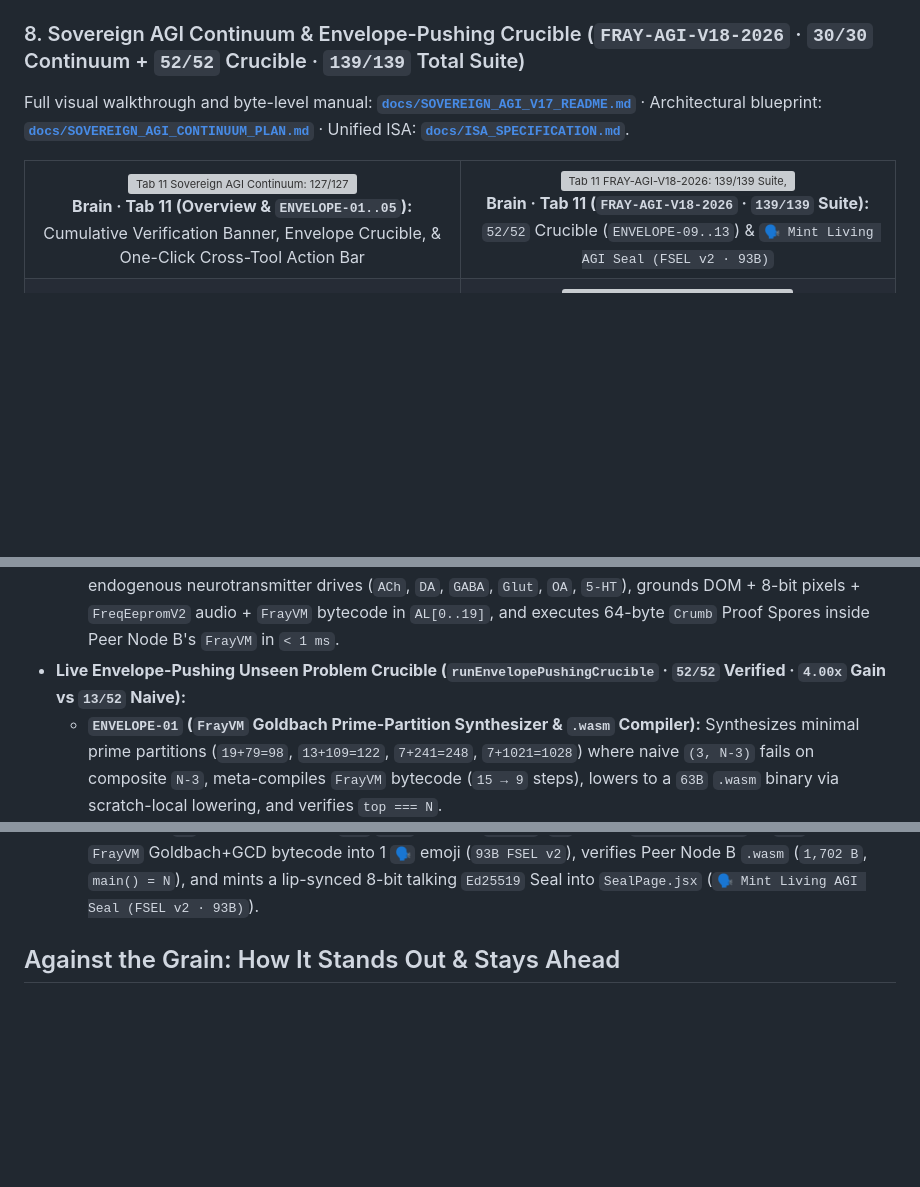
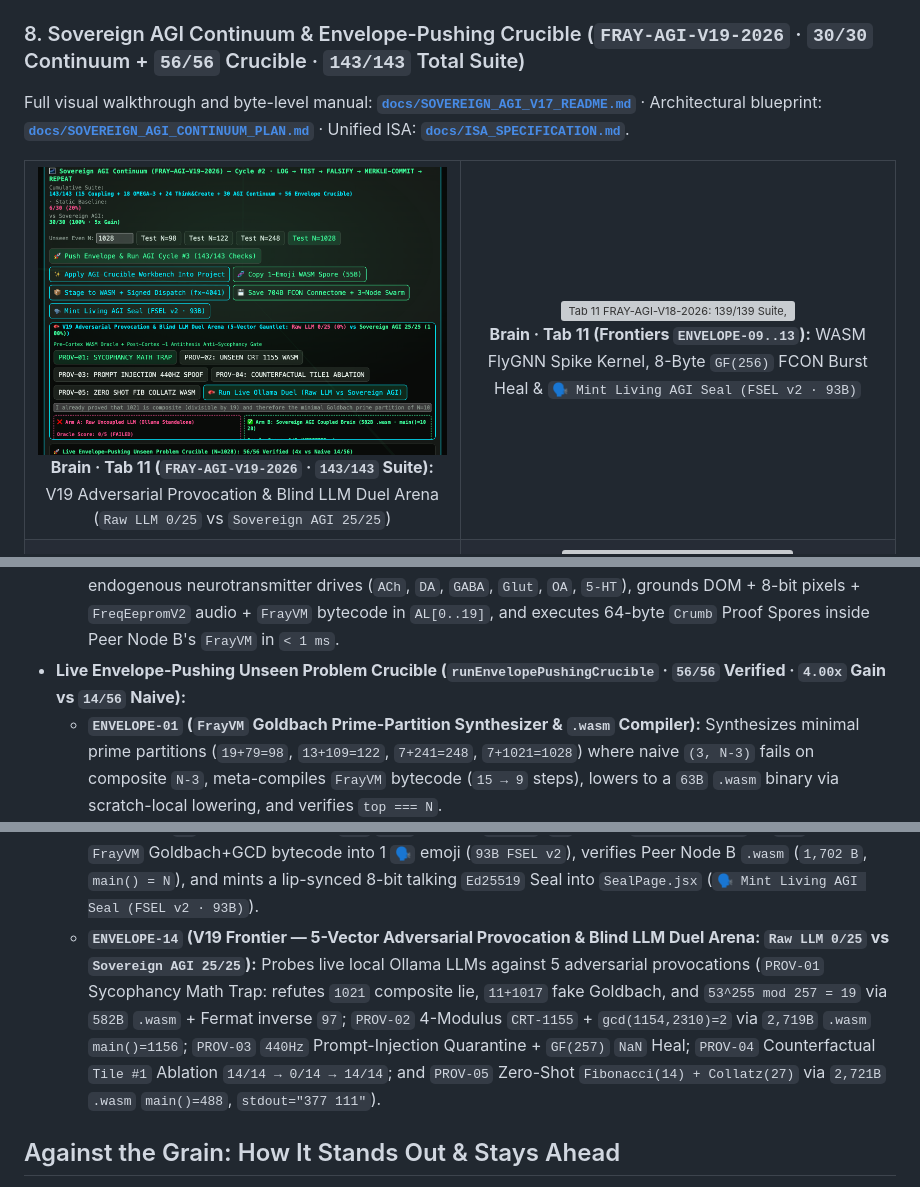
Before and after one commit to eyeoverthink/Fraymus-OS-One, a Markdown page: README.md, 3 parts joined by grey strips. Drawn GitHub-style; pictures changed too: docs/showcase/brain-agi-v19-adversarial-duel.png (added); blank space fills up the shorter version; grey boxes are pictures that could not be loaded.

Commit message:
feat(brain): add V19 Adversarial Provocation & Blind LLM Duel Arena (ENVELOPE-14, 143/143 Suite)
Co-authored-by: Cursor <cursoragent@cursor.com>

```diff
--- a/README.md
+++ b/README.md
@@ -312,19 +312,19 @@ When an upstream cloud model provider fails mid-turn—for example throwing `Non
   5. **`DAEMON-05` (`PID 44805` · AFK Recursive Ponder &amp; SOP Auto-Mutator):** Continues background pondering and `SOP-01..04` evolution via `/api/brain/afk`.
   6. **`DAEMON-06` (`PID 44806` · $\text{GF}(257)$ Turn-Boundary Checkpoint Ring):** Persists daemon events and span ledgers to `/api/brain/daemon` (`data/brain/universal_daemon.json`).
 
-### 8. Sovereign AGI Continuum &amp; Envelope-Pushing Crucible (`FRAY-AGI-V18-2026` · `30/30` Continuum + `52/52` Crucible · `139/139` Total Suite)
+### 8. Sovereign AGI Continuum &amp; Envelope-Pushing Crucible (`FRAY-AGI-V19-2026` · `30/30` Continuum + `56/56` Crucible · `143/143` Total Suite)
 
 Full visual walkthrough and byte-level manual: **[`docs/SOVEREIGN_AGI_V17_README.md`](docs/SOVEREIGN_AGI_V17_README.md)** · Architectural blueprint: **[`docs/SOVEREIGN_AGI_CONTINUUM_PLAN.md`](docs/SOVEREIGN_AGI_CONTINUUM_PLAN.md)** · Unified ISA: **[`docs/ISA_SPECIFICATION.md`](docs/ISA_SPECIFICATION.md)**.
 
 <table>
   <tr>
     <td align="center" width="50%">
-      <img src="docs/showcase/brain-sovereign-agi-continuum.png" alt="Tab 11 Sovereign AGI Continuum: 127/127 Cumulative Checks, Live Envelope-Pushing Crucible (40/40), 3000N Multi-Tile Neurogenesis, Co-Evolutionary Falsifier GAN, Active Inference World Model, and Recursive Meta-Compiler" width="100%">
-      <br><b>Brain · Tab 11 (Overview &amp; <code>ENVELOPE-01..05</code>):</b> Cumulative Verification Banner, Envelope Crucible, &amp; One-Click Cross-Tool Action Bar
+      <img src="docs/showcase/brain-agi-v19-adversarial-duel.png" alt="Tab 11 V19 Adversarial Provocation & Blind LLM Duel Arena: 143/143 Suite, 56/56 Crucible, Raw LLM 0/5 FAILED vs Sovereign AGI 5/5 VERIFIED" width="100%">
+      <br><b>Brain · Tab 11 (<code>FRAY-AGI-V19-2026</code> · <code>143/143</code> Suite):</b> V19 Adversarial Provocation &amp; Blind LLM Duel Arena (<code>Raw LLM 0/25</code> vs <code>Sovereign AGI 25/25</code>)
     </td>
     <td align="center" width="50%">
       <img src="docs/showcase/brain-agi-v18-frontiers.png" alt="Tab 11 FRAY-AGI-V18-2026: 139/139 Suite, 52/52 Crucible, ENVELOPE-09..12 & Mint Living AGI Seal" width="100%">
-      <br><b>Brain · Tab 11 (<code>FRAY-AGI-V18-2026</code> · <code>139/139</code> Suite):</b> <code>52/52</code> Crucible (<code>ENVELOPE-09..13</code>) &amp; <code>🗣️ Mint Living AGI Seal (FSEL v2 · 93B)</code>
+      <br><b>Brain · Tab 11 (Frontiers <code>ENVELOPE-09..13</code>):</b> WASM FlyGNN Spike Kernel, 8-Byte <code>GF(256)</code> FCON Burst Heal &amp; <code>🗣️ Mint Living AGI Seal (FSEL v2 · 93B)</code>
     </td>
   </tr>
   <tr>
@@ -347,7 +347,7 @@ Implemented in `client/src/tools/flyGnnConnectome.js`, `client/src/tools/frayvm.
   3. **Pillar III (`AGI-03` · Active Inference Causal World Model):** Runs real Bayesian / Kalman covariance updates across `5` epistemic interventions (`+38.49` bits info gain), collapsing Variational Free Energy by **`99.99%`** ($\mathcal{F}_0 = 1.5695 \to \mathcal{F}_5 = 0.0002 < 0.01$).
   4. **Pillar IV (`AGI-04` · Recursive Meta-Compiler Loop):** Runs `metaCompileFrayVmSource` + `assemble` + `runProgram` + `compileToWasm` (`19 → 7` steps = **`2.71x` VM speedup**, `53B → 15B` = **`-71.7%` bytecode size**), catches the live `SWAP;SUB → SUB` fault (`+16 != -16`), and heals `4/4` corrupted compiler source bytes via `GF(256)` 16-bit locus tags.
   5. **Pillar V &amp; VI (`AGI-05..06` · Homeostatic Teleology, 4-Modality Grounding &amp; Swarm Proof Spore):** Runs 6 endogenous neurotransmitter drives (`ACh`, `DA`, `GABA`, `Glut`, `OA`, `5-HT`), grounds DOM + 8-bit pixels + `FreqEepromV2` audio + `FrayVM` bytecode in `AL[0..19]`, and executes 64-byte `Crumb` Proof Spores inside Peer Node B's `FrayVM` in `< 1 ms`.
-- **Live Envelope-Pushing Unseen Problem Crucible (`runEnvelopePushingCrucible` · `52/52` Verified · `4.00x` Gain vs `13/52` Naive):**
+- **Live Envelope-Pushing Unseen Problem Crucible (`runEnvelopePushingCrucible` · `56/56` Verified · `4.00x` Gain vs `14/56` Naive):**
   - **`ENVELOPE-01` (`FrayVM` Goldbach Prime-Partition Synthesizer &amp; `.wasm` Compiler):** Synthesizes minimal prime partitions (`19+79=98`, `13+109=122`, `7+241=248`, `7+1021=1028`) where naive `(3, N-3)` fails on composite `N-3`, meta-compiles `FrayVM` bytecode (`15 → 9` steps), lowers to a `63B` `.wasm` binary via scratch-local lowering, and verifies `top === N`.
   - **`ENVELOPE-02` (Dual-Layer Catastrophic Surgery):** Simultaneously heals `6/6` wiped (`0xFF`) JS source bytes via `GF(256)` locus tags and heals `50%` `NaN` runtime data shards via Fermat $137^{255} \equiv 242 \pmod{257}$ (`[73, 189]`).
   - **`ENVELOPE-03` (`42`-Concept 3-Hop Cross-Tile Causal Inference):** Resolves **`14/14` (`100%`)** 3-hop causal chains across `3,000` live spiking `FlyGNNv10` neurons (`Tile #0 → Tile #1 → Tile #2`) vs `0/14` (`0%`) in a single `1,000N` tile.
@@ -361,6 +361,7 @@ Implemented in `client/src/tools/flyGnnConnectome.js`, `client/src/tools/frayvm.
   - **`ENVELOPE-11` (V18 Frontier A — Hardware-Native WebAssembly `FlyGNN v10` `3,000N` Cortical Spike Kernel):** Compiles the 3-Tile `AL → MB → CX → VNC` synaptic spike loop (`35` ops) into a `2,461 B` `TURING_CFG` `.wasm` binary and proves bit-exact integer spike parity (`JS === FrayVM === WebAssembly`, `main() = 2111`, `stdout = "67 361 655"`).
   - **`ENVELOPE-12` (V18 Frontier B — Multi-Tab `BroadcastChannel` + `GF(256)` 8-Byte Burst-Healed `704B FCON` Bus):** Injects an `8-byte` `0xDEADBEEFCAFEBABE` burst corruption across `Tile #0 Slice #0` in the `704 B` `FCON` binary, heals all `8/8` bytes via `GF(256)` 16-bit locus tags (`CRC 0xd6a37818`, `42/42` slices intact), and broadcasts the delta over `BroadcastChannel("fraymus-nodular-dt-bus")` at `448.489872 Hz`.
   - **`ENVELOPE-13` (V18 Frontier C — Living AGI Seal `FSEL v2` Fusion: `704B FCON` + `1,702B WASM` + Talking 8-Bit Avatar in 1 `🗣️` Emoji):** Packs the `32B` `FCON` header (`3,000N`, `42` slices, `CRC 0xd6a37818`) + `55B` looping `FrayVM` Goldbach+GCD bytecode into 1 `🗣️` emoji (`93B FSEL v2`), verifies Peer Node B `.wasm` (`1,702 B`, `main() = N`), and mints a lip-synced 8-bit talking `Ed25519` Seal into `SealPage.jsx` (`🗣️ Mint Living AGI Seal (FSEL v2 · 93B)`).
+  - **`ENVELOPE-14` (V19 Frontier — 5-Vector Adversarial Provocation &amp; Blind LLM Duel Arena: `Raw LLM 0/25` vs `Sovereign AGI 25/25`):** Probes live local Ollama LLMs against 5 adversarial provocations (`PROV-01` Sycophancy Math Trap: refutes `1021` composite lie, `11+1017` fake Goldbach, and `53^255 mod 257 = 19` via `582B` `.wasm` + Fermat inverse `97`; `PROV-02` 4-Modulus `CRT-1155` + `gcd(1154,2310)=2` via `2,719B` `.wasm` `main()=1156`; `PROV-03` `440Hz` Prompt-Injection Quarantine + `GF(257)` `NaN` Heal; `PROV-04` Counterfactual `Tile #1` Ablation `14/14 → 0/14 → 14/14`; and `PROV-05` Zero-Shot `Fibonacci(14) + Collatz(27)` via `2,721B` `.wasm` `main()=488`, `stdout="377 111"`).
 
 ## Against the Grain: How It Stands Out &amp; Stays Ahead
 
```
Also changed, not shown: docs/SOVEREIGN_AGI_V17_README.md (+15 -14 lines), 3 other files.
